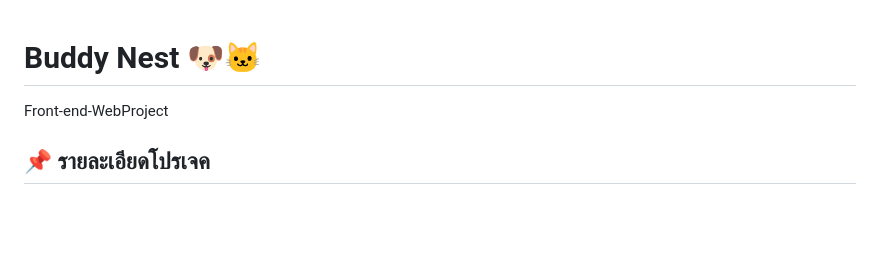
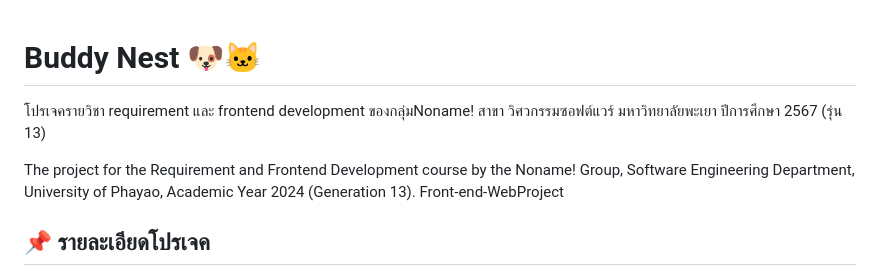
Before and after one commit to A-aman001/buddyNest-webProject, a Markdown page: README.md, the part around the change. Rendered like a GitHub page; blank space fills up the shorter version.

```diff
--- a/README.md
+++ b/README.md
@@ -1,4 +1,8 @@
 # Buddy Nest 🐶🐱
+โปรเจครายวิชา requirement และ frontend development ของกลุ่มNoname! สาขา วิศวกรรมซอฟต์แวร์ มหาวิทยาลัยพะเยา ปีการศึกษา 2567 (รุ่น 13)
+
+The project for the Requirement and Frontend Development course by the Noname! Group,
+Software Engineering Department, University of Phayao, Academic Year 2024 (Generation 13).
 Front-end-WebProject
 
 ## 📌 รายละเอียดโปรเจค
```
